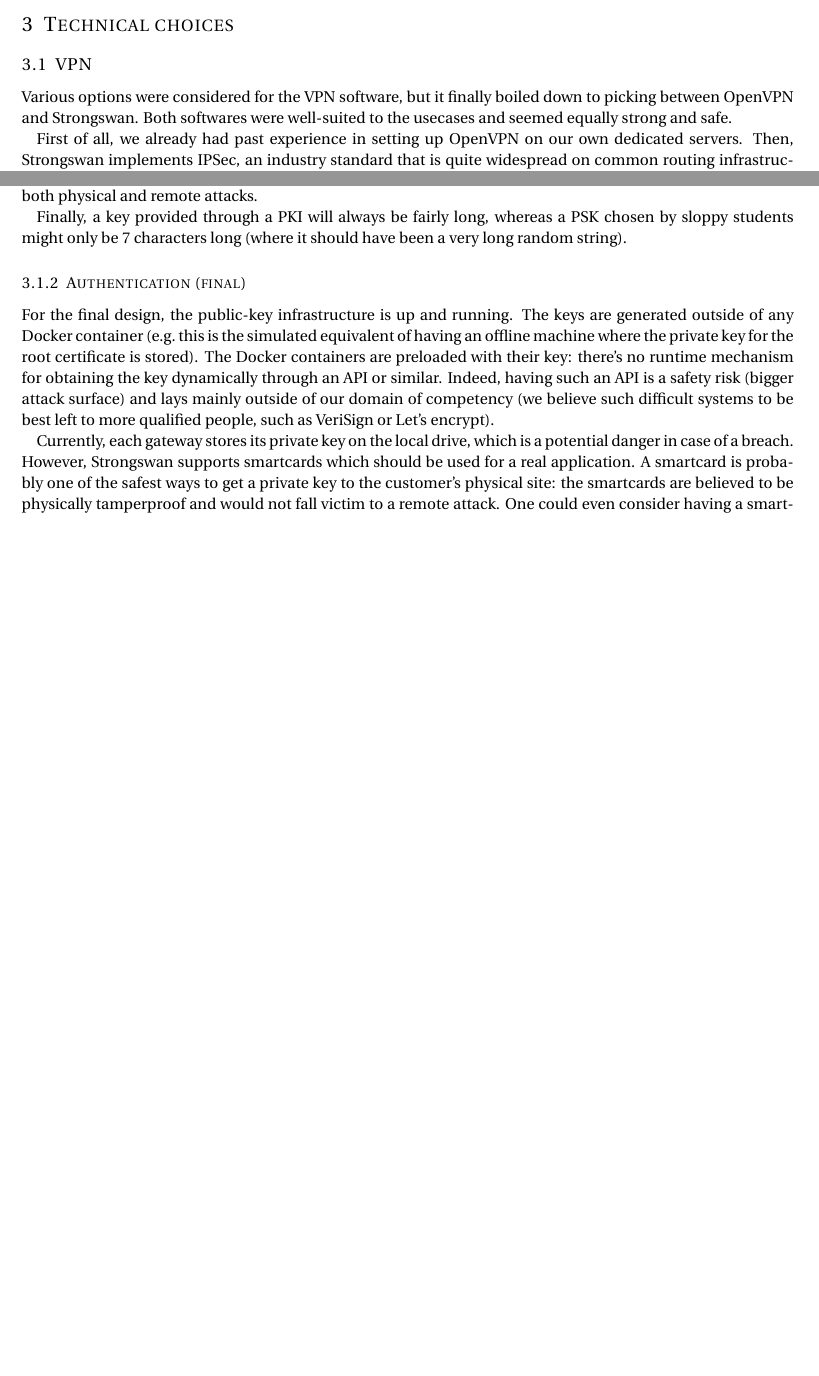
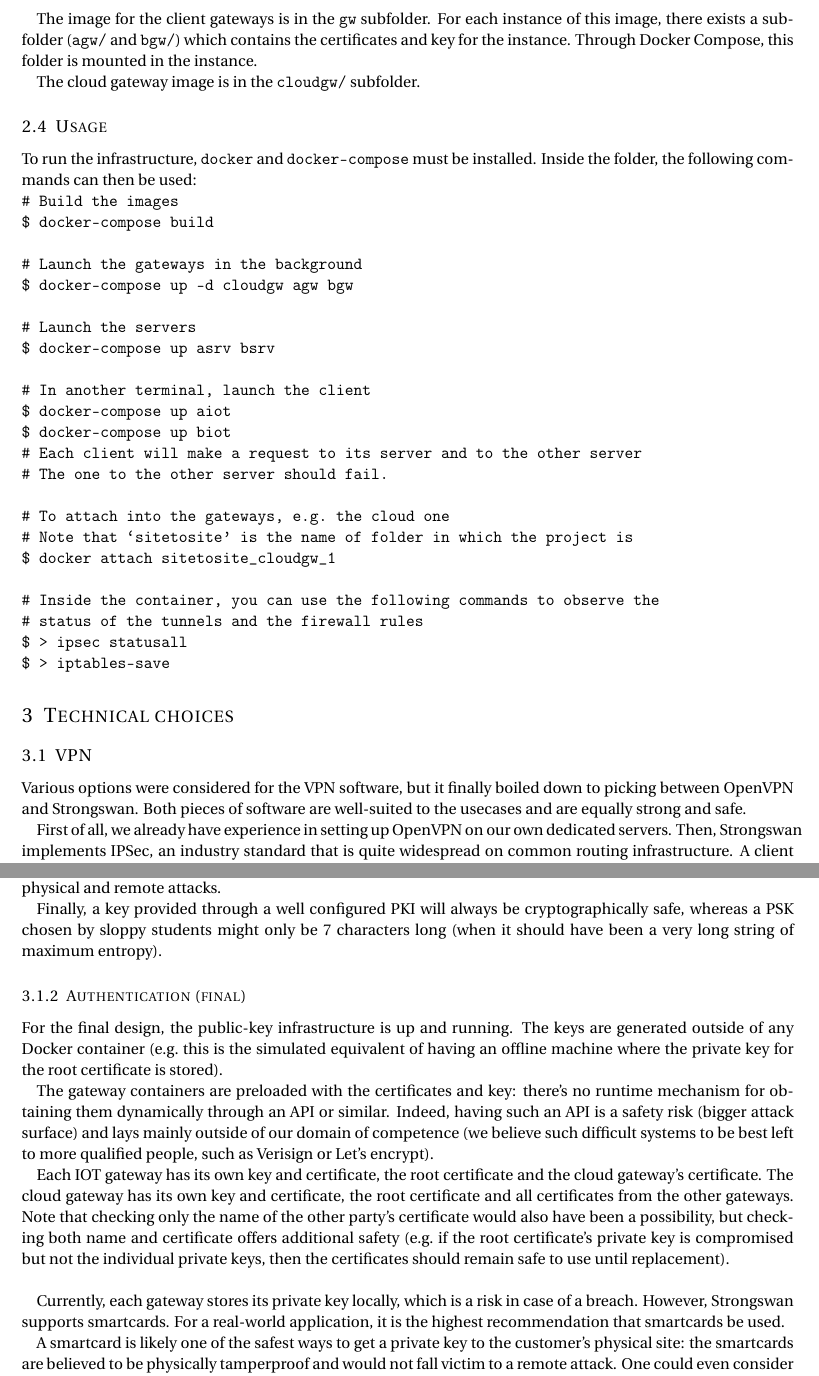
Before and after one commit to SKNZ/sitetosite, a LaTeX document (report/design.tex): two parts of pages 1 and 2 of 3 before the commit and two parts of pages 2 and 3 of 4 after it, joined at a grey line, cut at the place of the change, the shorter picture padded with empty space. Compiled offline with pdfLaTeX.

Commit message:
clean up report, add more info on usage

```diff
--- a/report/design.tex
+++ b/report/design.tex
@@ -97,3 +113,45 @@ network (see Section~\ref{firewall} for the firewall rules).
+The image for the client gateways is in the \texttt{gw} subfolder.
+For each instance of this image, there exists a subfolder (\texttt{agw/} and
+\texttt{bgw/}) which contains the certificates and key for the instance.
+Through Docker Compose, this folder is mounted in the instance.
+
+The cloud gateway image is in the \texttt{cloudgw/} subfolder.
+
+\subsection{Usage}
+
+To run the infrastructure, \texttt{docker} and \texttt{docker-compose} must be
+installed.
+Inside the folder, the following commands can then be used:\\
+\texttt{%
+    \# Build the images \\
+    \$ docker-compose build
+    \\ \\
+    %
+    \# Launch the gateways in the background \\
+    \$ docker-compose up -d cloudgw agw bgw
+    \\ \\
+    %
+    \# Launch the servers \\
+    \$ docker-compose up asrv bsrv
+    \\ \\
+    %
+    \# In another terminal, launch the client \\
+    \$ docker-compose up aiot \\
+    \$ docker-compose up biot \\
+    \# Each client will make a request to its server and to the other server \\
+    \# The one to the other server should fail.
+    \\ \\
+    %
+    \# To attach into the gateways, e.g.\ the cloud one \\
+    \# Note that `sitetosite' is the name of folder in which the project is \\
+    \$ docker attach sitetosite\_cloudgw\_1
+    \\ \\
+    %
+    \# Inside the container, you can use the following commands to observe the \\
+    \# status of the tunnels and the firewall rules \\
+    \$ > ipsec statusall \\
+    \$ > iptables-save
+}
 
 \section{Technical choices}
 
@@ -101,10 +159,10 @@ network (see Section~\ref{firewall} for the firewall rules).
 
 Various options were considered for the VPN software, but it finally boiled down
 to picking between OpenVPN and Strongswan.
-Both softwares were well-suited to the usecases and seemed equally strong and
-safe.
+Both pieces of software are well-suited to the usecases and are equally
+strong and safe.
 
-First of all, we already had past experience in setting up OpenVPN on our own
+First of all, we already have experience in setting up OpenVPN on our own
 dedicated servers.
 Then, Strongswan implements IPSec, an industry standard that is quite widespread
 on common routing infrastructure.
@@ -157,14 +216,15 @@ Such an evolution in requirements is clearly a usecase in favor the PKI\@: it
 provides a tremendous advantage in scalability, maintenance and security.
 
 Additionally, in a configuration with multiple customers, a successful attack
-against of the cloud gateway compels a full replacement of all PSKs, whereas it
-would suffice to replace a single certificate and key pair when using a PKI\@.
+against the cloud gateway entails a full replacement of all PSKs, whereas it
+would suffice to provide a new certificate and key pair when using a PKI\@.
 Even safer, a smartcard can be used to hold the private key, in which case it
 should be safe against both physical and remote attacks.
 
-Finally, a key provided through a PKI will always be fairly long,
-whereas a PSK chosen by sloppy students might only be 7 characters long (where
-it should have been a very long random string).
+Finally, a key provided through a well configured PKI will always be
+cryptographically safe, whereas a PSK chosen by sloppy students might only be 7
+characters long (when it should have been a very long string of maximum
+entropy).
 
 \subsubsection{Authentication (final)}
 
@@ -172,17 +232,30 @@ For the final design, the public-key infrastructure is up and running.
 The keys are generated outside of any Docker container (e.g.\ this is the
 simulated equivalent of having an offline machine where the private key for the
 root certificate is stored).
-The Docker containers are preloaded with their key: there's no runtime
-mechanism for obtaining the key dynamically through an API or similar.
+
+The gateway containers are preloaded with the certificates and key: there's no
+runtime mechanism for obtaining them dynamically through an API or similar.
 Indeed, having such an API is a safety risk (bigger attack surface) and lays
-mainly outside of our domain of competency (we believe such difficult systems to
-be best left to more qualified people, such as VeriSign or Let's encrypt).
+mainly outside of our domain of competence (we believe such difficult systems to
+be best left to more qualified people, such as Verisign or Let's encrypt).
 
-Currently, each gateway stores its private key on the local drive, which is
-a potential danger in case of a breach.
-However, Strongswan supports smartcards which should be used for a real
-application.
-A smartcard is probably one of the safest ways to get a private key
+Each IOT gateway has its own key and certificate, the root certificate and the
+cloud gateway's certificate.
+The cloud gateway has its own key and certificate, the root certificate and all
+certificates from the other gateways.
+Note that checking only the name of the other party's certificate would also
+have been a possibility, but checking both name and certificate offers
+additional safety (e.g.\ if the root certificate's private key is compromised
+but not the individual private keys, then the certificates should remain safe to
+use until replacement).\\
+
+Currently, each gateway stores its private key locally, which is a risk in case
+of a breach.
+However, Strongswan supports smartcards.
+For a real-world application, it is the highest recommendation that smartcards
+be used.
+
+A smartcard is likely one of the safest ways to get a private key
 to the customer's physical site: the smartcards are believed to be physically
 tamperproof and would not fall victim to a remote attack.
 One could even consider having a smartcard delivered to the client and
```
Also changed, not shown: report/design.pdf, report/design.tex (102 more changed lines).
